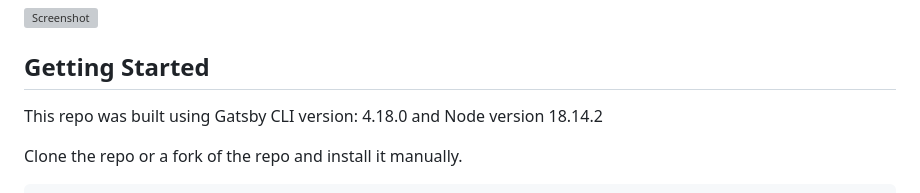
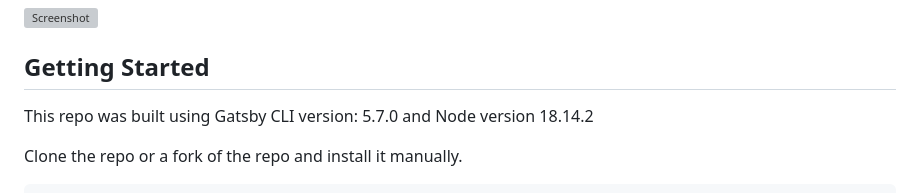
Before and after one commit to SAPInsideTrackBrisbane/sitbne-site-generator, a Markdown page: README.md, the part around the change. GitHub-like rendering; grey boxes are pictures that could not be loaded.

```diff
--- a/README.md
+++ b/README.md
@@ -8,7 +8,7 @@ A site generator for SITBNE built using the Gatsby v2 fork of [gatsby-starter-ca
 ![Screenshot](docs/sitbne-screenshot.png)
 
 ## Getting Started
-This repo was built using Gatsby CLI version: 4.18.0 and Node version 18.14.2
+This repo was built using Gatsby CLI version: 5.7.0 and Node version 18.14.2
 
 Clone the repo or a fork of the repo and install it manually.
 
```
